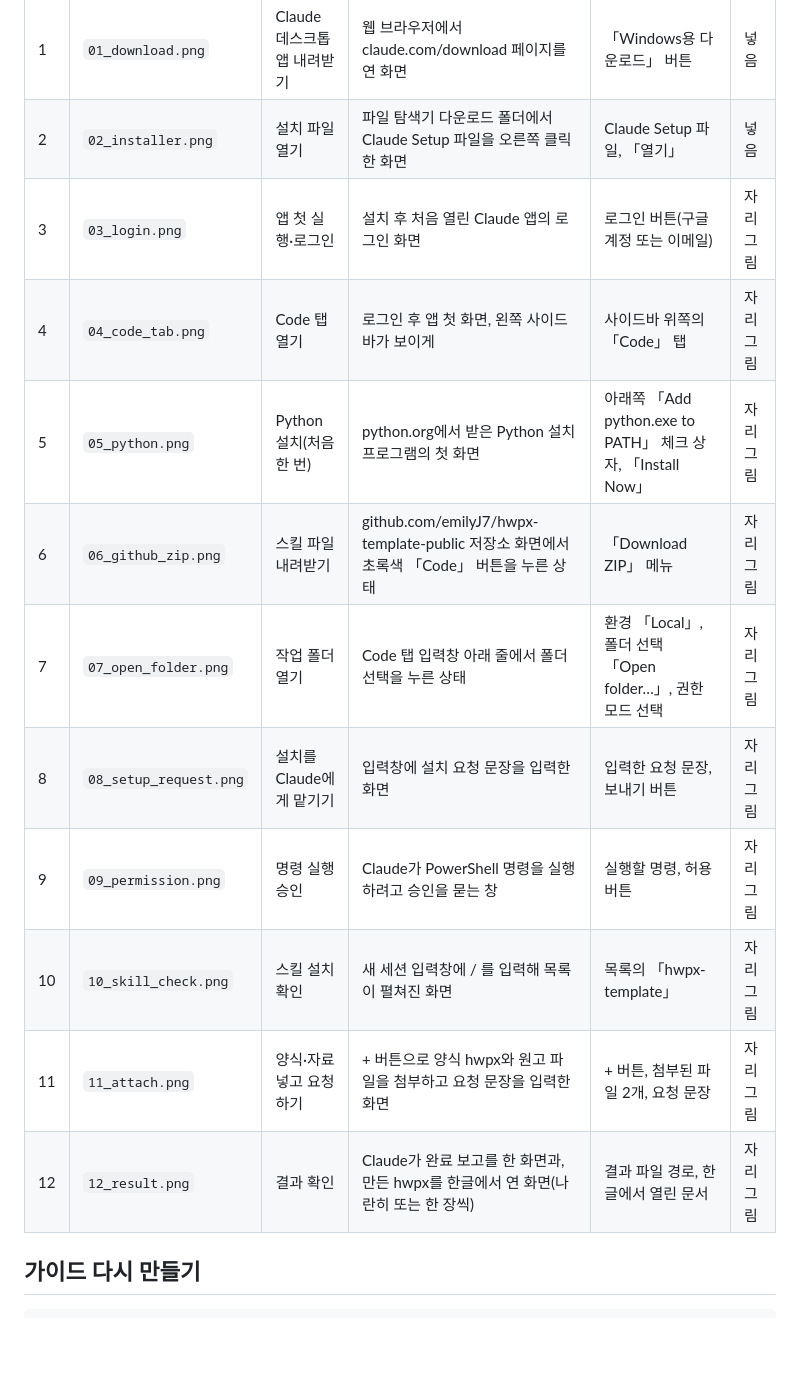
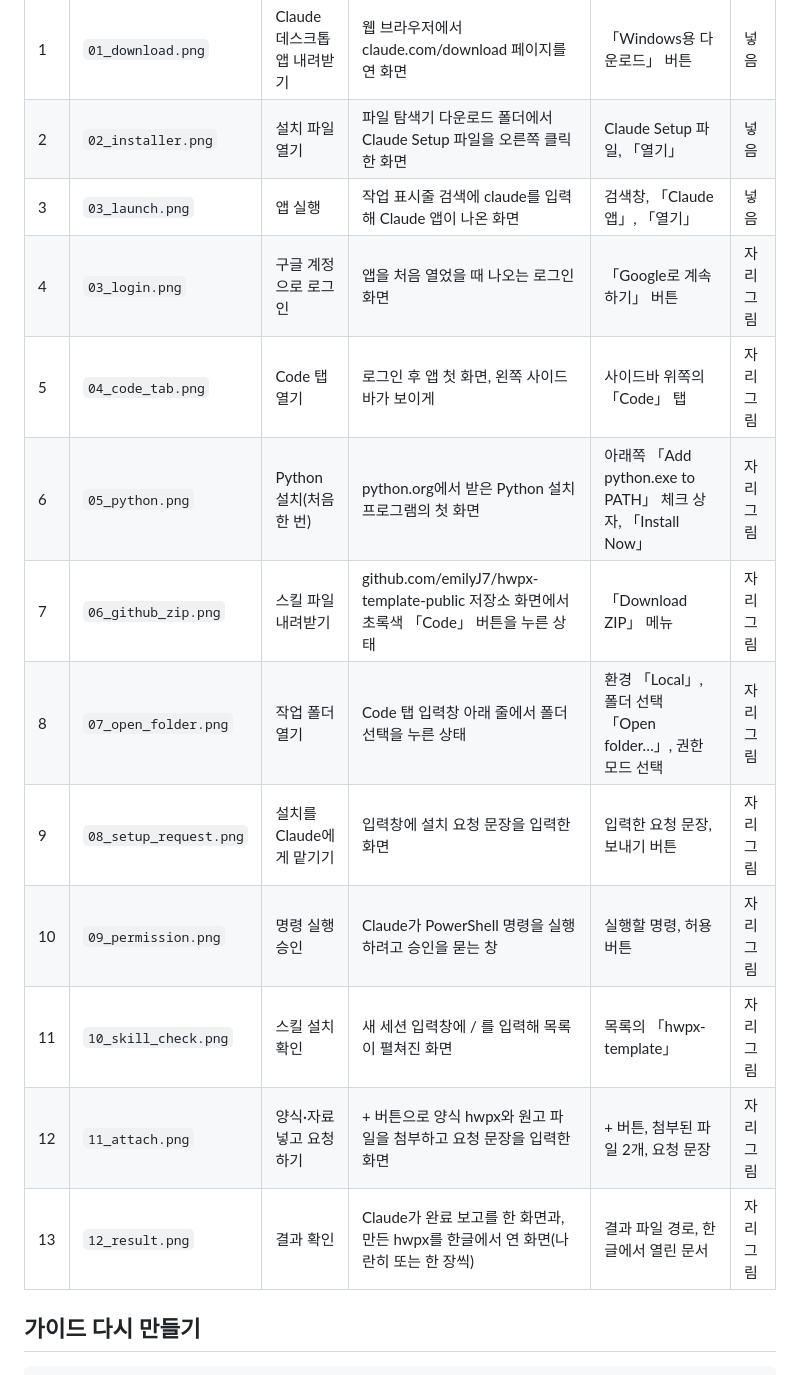
Before and after one commit to emilyJ7/hwpx-template-public, a Markdown page: docs/캡처목록.md, the part around the change. Rendered like a GitHub page; blank space fills up the shorter version.

```diff
--- a/docs/캡처목록.md
+++ b/docs/캡처목록.md
@@ -16,16 +16,17 @@
 |---|---|---|---|---|---|
 | 1 | `01_download.png` | Claude 데스크톱 앱 내려받기 | 웹 브라우저에서 claude.com/download 페이지를 연 화면 | 「Windows용 다운로드」 버튼 | 넣음 |
 | 2 | `02_installer.png` | 설치 파일 열기 | 파일 탐색기 다운로드 폴더에서 Claude Setup 파일을 오른쪽 클릭한 화면 | Claude Setup 파일, 「열기」 | 넣음 |
-| 3 | `03_login.png` | 앱 첫 실행·로그인 | 설치 후 처음 열린 Claude 앱의 로그인 화면 | 로그인 버튼(구글 계정 또는 이메일) | 자리 그림 |
-| 4 | `04_code_tab.png` | Code 탭 열기 | 로그인 후 앱 첫 화면, 왼쪽 사이드바가 보이게 | 사이드바 위쪽의 「Code」 탭 | 자리 그림 |
-| 5 | `05_python.png` | Python 설치(처음 한 번) | python.org에서 받은 Python 설치 프로그램의 첫 화면 | 아래쪽 「Add python.exe to PATH」 체크 상자, 「Install Now」 | 자리 그림 |
-| 6 | `06_github_zip.png` | 스킬 파일 내려받기 | github.com/emilyJ7/hwpx-template-public 저장소 화면에서 초록색 「Code」 버튼을 누른 상태 | 「Download ZIP」 메뉴 | 자리 그림 |
-| 7 | `07_open_folder.png` | 작업 폴더 열기 | Code 탭 입력창 아래 줄에서 폴더 선택을 누른 상태 | 환경 「Local」, 폴더 선택 「Open folder…」, 권한 모드 선택 | 자리 그림 |
-| 8 | `08_setup_request.png` | 설치를 Claude에게 맡기기 | 입력창에 설치 요청 문장을 입력한 화면 | 입력한 요청 문장, 보내기 버튼 | 자리 그림 |
-| 9 | `09_permission.png` | 명령 실행 승인 | Claude가 PowerShell 명령을 실행하려고 승인을 묻는 창 | 실행할 명령, 허용 버튼 | 자리 그림 |
-| 10 | `10_skill_check.png` | 스킬 설치 확인 | 새 세션 입력창에 / 를 입력해 목록이 펼쳐진 화면 | 목록의 「hwpx-template」 | 자리 그림 |
-| 11 | `11_attach.png` | 양식·자료 넣고 요청하기 | + 버튼으로 양식 hwpx와 원고 파일을 첨부하고 요청 문장을 입력한 화면 | + 버튼, 첨부된 파일 2개, 요청 문장 | 자리 그림 |
-| 12 | `12_result.png` | 결과 확인 | Claude가 완료 보고를 한 화면과, 만든 hwpx를 한글에서 연 화면(나란히 또는 한 장씩) | 결과 파일 경로, 한글에서 열린 문서 | 자리 그림 |
+| 3 | `03_launch.png` | 앱 실행 | 작업 표시줄 검색에 claude를 입력해 Claude 앱이 나온 화면 | 검색창, 「Claude 앱」, 「열기」 | 넣음 |
+| 4 | `03_login.png` | 구글 계정으로 로그인 | 앱을 처음 열었을 때 나오는 로그인 화면 | 「Google로 계속하기」 버튼 | 자리 그림 |
+| 5 | `04_code_tab.png` | Code 탭 열기 | 로그인 후 앱 첫 화면, 왼쪽 사이드바가 보이게 | 사이드바 위쪽의 「Code」 탭 | 자리 그림 |
+| 6 | `05_python.png` | Python 설치(처음 한 번) | python.org에서 받은 Python 설치 프로그램의 첫 화면 | 아래쪽 「Add python.exe to PATH」 체크 상자, 「Install Now」 | 자리 그림 |
+| 7 | `06_github_zip.png` | 스킬 파일 내려받기 | github.com/emilyJ7/hwpx-template-public 저장소 화면에서 초록색 「Code」 버튼을 누른 상태 | 「Download ZIP」 메뉴 | 자리 그림 |
+| 8 | `07_open_folder.png` | 작업 폴더 열기 | Code 탭 입력창 아래 줄에서 폴더 선택을 누른 상태 | 환경 「Local」, 폴더 선택 「Open folder…」, 권한 모드 선택 | 자리 그림 |
+| 9 | `08_setup_request.png` | 설치를 Claude에게 맡기기 | 입력창에 설치 요청 문장을 입력한 화면 | 입력한 요청 문장, 보내기 버튼 | 자리 그림 |
+| 10 | `09_permission.png` | 명령 실행 승인 | Claude가 PowerShell 명령을 실행하려고 승인을 묻는 창 | 실행할 명령, 허용 버튼 | 자리 그림 |
+| 11 | `10_skill_check.png` | 스킬 설치 확인 | 새 세션 입력창에 / 를 입력해 목록이 펼쳐진 화면 | 목록의 「hwpx-template」 | 자리 그림 |
+| 12 | `11_attach.png` | 양식·자료 넣고 요청하기 | + 버튼으로 양식 hwpx와 원고 파일을 첨부하고 요청 문장을 입력한 화면 | + 버튼, 첨부된 파일 2개, 요청 문장 | 자리 그림 |
+| 13 | `12_result.png` | 결과 확인 | Claude가 완료 보고를 한 화면과, 만든 hwpx를 한글에서 연 화면(나란히 또는 한 장씩) | 결과 파일 경로, 한글에서 열린 문서 | 자리 그림 |
 
 ## 가이드 다시 만들기
 
```
Also changed, not shown: docs/사용자가이드.md (+15 -11 lines), docs/images/03_launch.png (added), docs/images/03_login.png, 6 other files.
